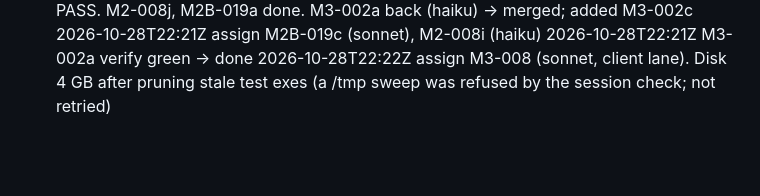
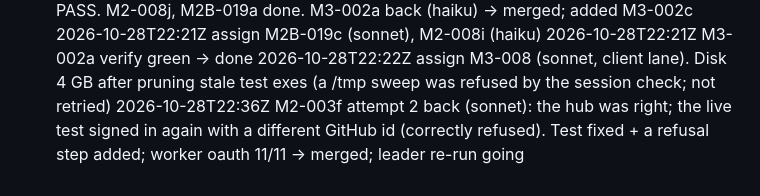
Before and after one commit to howlerops/sprite-machine, a Markdown page: docs/ledger/LOG.md, the part around the change. Drawn GitHub-style; blank space fills up the shorter version.

Commit message:
ledger: M2-003f attempt 2 merged

```diff
--- a/docs/ledger/LOG.md
+++ b/docs/ledger/LOG.md
@@ -268,3 +268,4 @@
 2026-10-28T22:21Z assign M2B-019c (sonnet), M2-008i (haiku)
 2026-10-28T22:21Z M3-002a verify green → done
 2026-10-28T22:22Z assign M3-008 (sonnet, client lane). Disk 4 GB after pruning stale test exes (a /tmp sweep was refused by the session check; not retried)
+2026-10-28T22:36Z M2-003f attempt 2 back (sonnet): the hub was right; the live test signed in again with a different GitHub id (correctly refused). Test fixed + a refusal step added; worker oauth 11/11 → merged; leader re-run going
```
